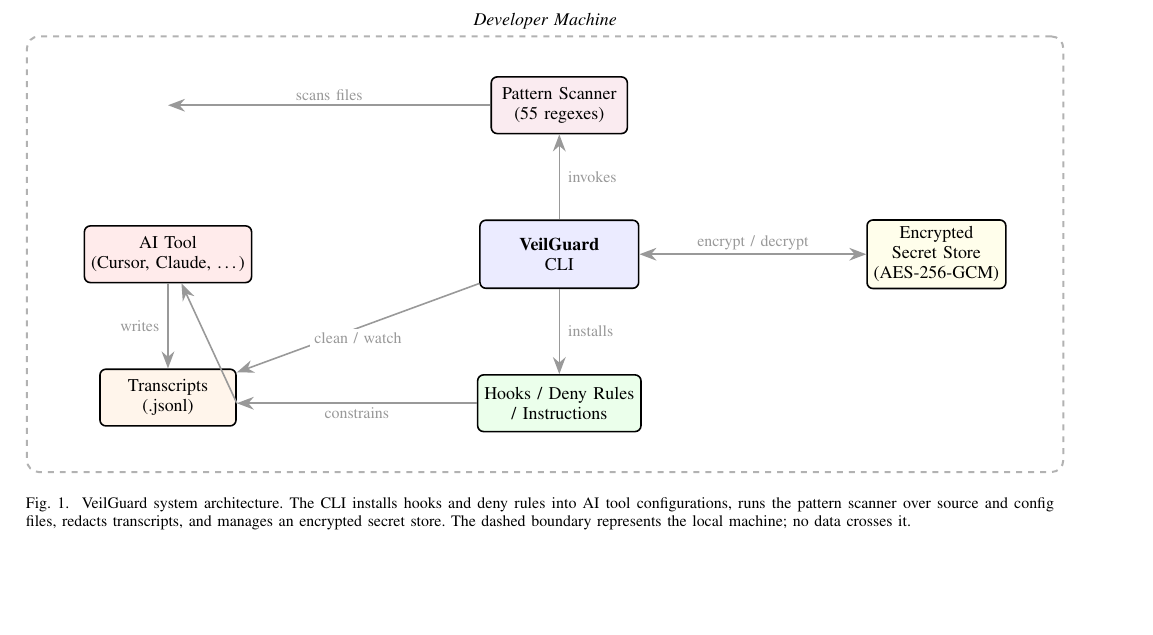
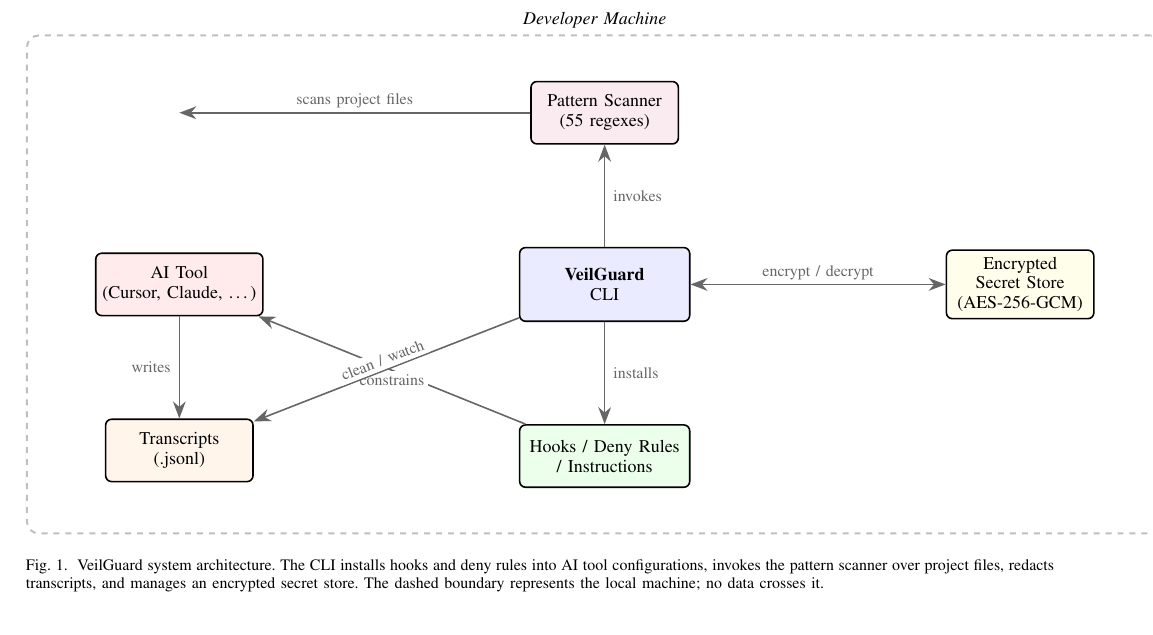
Before and after one commit to manambharadwaj/veilguard, a LaTeX paper (paper/veilguard.tex): part of page 3 of 6, cut so that both start at the same text, the shorter picture padded with empty space. Compiled offline with pdfLaTeX.

Commit message:
Refine architecture diagram arrows
Clean up arrow routing: remove L-shaped constrains path,
remove dangling scans-files arrow, use direct horizontal
and vertical arrows only. Seven clean labeled connections.

```diff
--- a/paper/veilguard.tex
+++ b/paper/veilguard.tex
@@ -280,53 +280,52 @@ together.
   \node[clibox] (cli) {\textbf{VeilGuard}\\CLI};
 
   % Left of CLI: AI Tool
-  \node[box, fill=red!8, left=4cm of cli] (ai) {AI Tool\\(Cursor, Claude, \ldots)};
+  \node[box, fill=red!8, left=4.5cm of cli] (ai) {AI Tool\\(Cursor, Claude, \ldots)};
 
   % Right of CLI: Encrypted Store
-  \node[box, fill=yellow!8, right=4cm of cli] (store) {Encrypted\\Secret Store\\(AES-256-GCM)};
+  \node[box, fill=yellow!8, right=4.5cm of cli] (store) {Encrypted\\Secret Store\\(AES-256-GCM)};
 
   % Above CLI: Pattern Scanner
-  \node[box, fill=purple!8, above=1.5cm of cli] (scan) {Pattern Scanner\\(55 regexes)};
+  \node[box, fill=purple!8, above=1.8cm of cli] (scan) {Pattern Scanner\\(55 regexes)};
 
   % Below CLI: Hooks
-  \node[box, fill=green!8, below=1.5cm of cli, minimum width=2.8cm] (hooks) {Hooks / Deny Rules\\/ Instructions};
+  \node[box, fill=green!8, below=1.8cm of cli, minimum width=3cm] (hooks) {Hooks / Deny Rules\\/ Instructions};
 
   % Below AI Tool: Transcripts
-  \node[box, fill=orange!8, below=1.5cm of ai] (trans) {Transcripts\\(.jsonl)};
+  \node[box, fill=orange!8, below=1.8cm of ai] (trans) {Transcripts\\(.jsonl)};
 
-  % Arrow: CLI -> Scanner
+  % 1. CLI invokes Scanner (vertical, clean)
   \draw[arr] (cli) -- node[lbl, right=2pt] {invokes} (scan);
 
-  % Arrow: Scanner -> scans files (left)
-  \draw[arr] (scan.west) -- node[lbl, above] {scans files} (scan.west -| ai.north);
+  % 2. Scanner scans project files (arrow left from scanner, stops above AI Tool)
+  \draw[arr] (scan) -- node[lbl, above] {scans project files} (ai |- scan);
 
-  % Arrow: CLI <-> Store
+  % 3. CLI <-> Encrypted Store (horizontal, clean)
   \draw[darr] (cli) -- node[lbl, above] {encrypt / decrypt} (store);
 
-  % Arrow: CLI -> Hooks
+  % 4. CLI installs Hooks (vertical, clean)
   \draw[arr] (cli) -- node[lbl, right=2pt] {installs} (hooks);
 
-  % Arrow: Hooks -> AI Tool (constrains)
-  \draw[arr] (hooks) -- node[lbl, below] {constrains} (trans.east |- hooks);
-  \draw[arr] (trans.east |- hooks) -- (ai);
+  % 5. Hooks constrains AI Tool (direct horizontal arrow)
+  \draw[arr] (hooks) -- node[lbl, below] {constrains} (ai);
 
-  % Arrow: AI Tool -> Transcripts
+  % 6. AI Tool writes Transcripts (vertical, clean)
   \draw[arr] (ai) -- node[lbl, left=2pt] {writes} (trans);
 
-  % Arrow: CLI -> Transcripts (clean/watch)
-  \draw[arr] (cli) -- node[lbl, below] {clean / watch} (trans);
+  % 7. CLI redacts Transcripts (diagonal, single clean line)
+  \draw[arr] (cli) -- node[lbl, above, sloped] {clean / watch} (trans);
 
   % Bounding box
   \begin{scope}[on background layer]
-    \node[draw=gray!60, dashed, rounded corners=6pt, line width=1pt,
+    \node[draw=gray!50, dashed, rounded corners=6pt, line width=1pt,
           fit=(ai)(cli)(store)(hooks)(trans)(scan),
-          inner xsep=1cm, inner ysep=0.7cm,
+          inner xsep=1.2cm, inner ysep=0.8cm,
           label={[font=\small, fill=white, inner sep=3pt]above:\textit{Developer Machine}}] {};
   \end{scope}
 \end{tikzpicture}
 \caption{VeilGuard system architecture. The CLI installs hooks and deny rules
-into AI tool configurations, runs the pattern scanner over source and config
-files, redacts transcripts, and manages an encrypted secret store. The dashed
+into AI tool configurations, invokes the pattern scanner over project files,
+redacts transcripts, and manages an encrypted secret store. The dashed
 boundary represents the local machine; no data crosses it.}
 \label{fig:arch}
 \end{figure*}
```
Also changed, not shown: paper/veilguard.tex (8 more changed lines).
